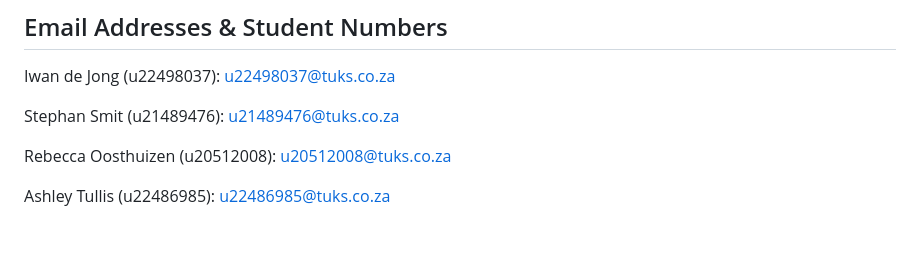
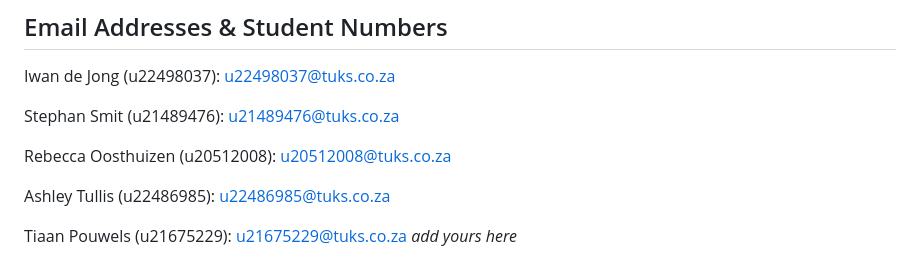
Before and after one commit to GeekGurusUnion/221-PA5, a Markdown page: README.md, the part around the change. Rendered like a GitHub page; blank space fills up the shorter version.

Commit message:
Name & email added

```diff
--- a/README.md
+++ b/README.md
@@ -76,4 +76,5 @@ Rebecca Oosthuizen (u20512008): u20512008@tuks.co.za
 
 Ashley Tullis (u22486985): u22486985@tuks.co.za
 
+Tiaan Pouwels (u21675229): u21675229@tuks.co.za
 _add yours here_
```
